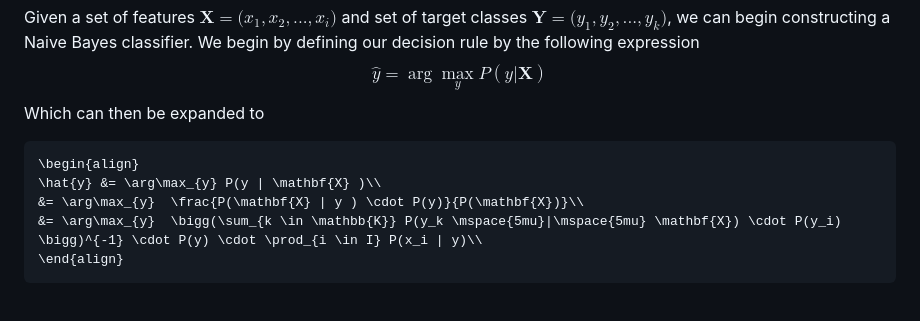
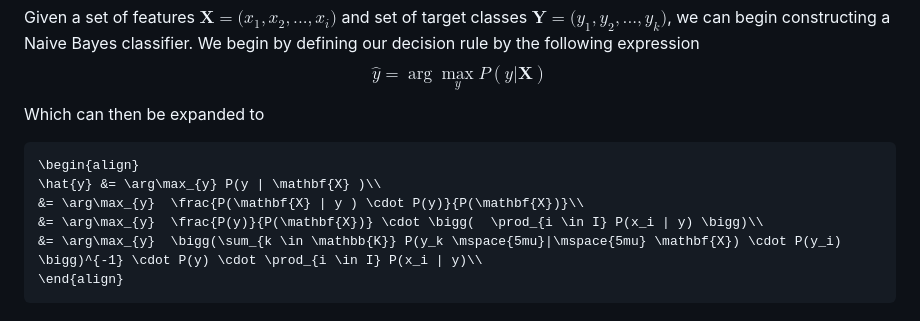
Before and after one commit to devabz/IKT215-G-BayesDecisionTheory, a Markdown page: README.md, the part around the change. Drawn GitHub-style.

````diff
--- a/README.md
+++ b/README.md
@@ -60,6 +60,7 @@ Which can then be expanded to
 \begin{align}
 \hat{y} &= \arg\max_{y} P(y | \mathbf{X} )\\
 &= \arg\max_{y}  \frac{P(\mathbf{X} | y ) \cdot P(y)}{P(\mathbf{X})}\\
+&= \arg\max_{y}  \frac{P(y)}{P(\mathbf{X})} \cdot \bigg(  \prod_{i \in I} P(x_i | y) \bigg)\\
 &= \arg\max_{y}  \bigg(\sum_{k \in \mathbb{K}} P(y_k \mspace{5mu}|\mspace{5mu} \mathbf{X}) \cdot P(y_i) \bigg)^{-1} \cdot P(y) \cdot \prod_{i \in I} P(x_i | y)\\
 \end{align}
 ```
````
